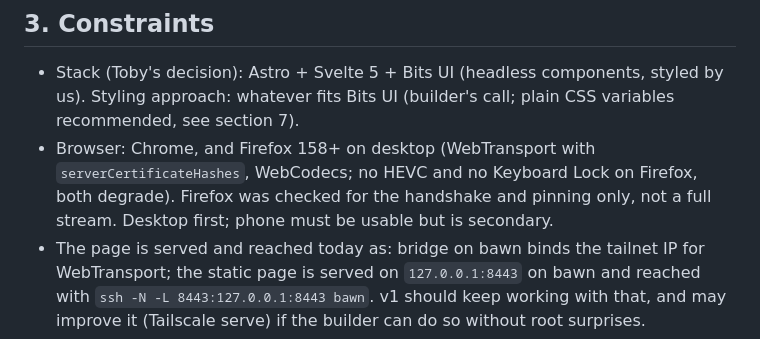
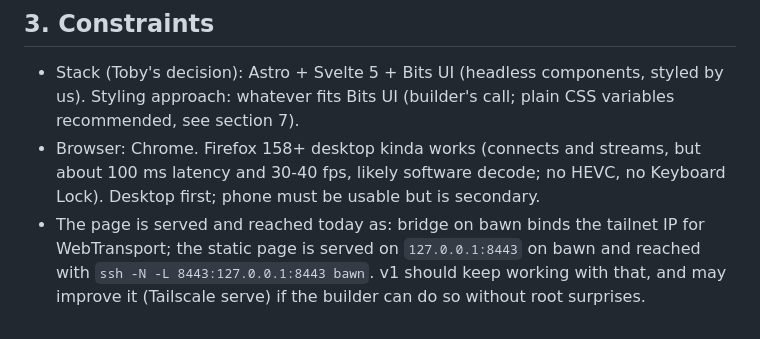
Before and after one commit to Toby-Faucher/brisk, a Markdown page: docs/ui-design.md, the part around the change. Rendered like a GitHub page.

Commit message:
docs: Firefox kinda works
Co-Authored-By: Claude Sonnet 5.5 <noreply@anthropic.com>

```diff
--- a/docs/ui-design.md
+++ b/docs/ui-design.md
@@ -34,7 +34,7 @@ Anti-goals (would make it a failure even if it technically works)
 ## 3. Constraints
 
 - Stack (Toby's decision): Astro + Svelte 5 + Bits UI (headless components, styled by us). Styling approach: whatever fits Bits UI (builder's call; plain CSS variables recommended, see section 7).
-- Browser: Chrome, and Firefox 158+ on desktop (WebTransport with `serverCertificateHashes`, WebCodecs; no HEVC and no Keyboard Lock on Firefox, both degrade). Firefox was checked for the handshake and pinning only, not a full stream. Desktop first; phone must be usable but is secondary.
+- Browser: Chrome. Firefox 158+ desktop kinda works (connects and streams, but about 100 ms latency and 30-40 fps, likely software decode; no HEVC, no Keyboard Lock). Desktop first; phone must be usable but is secondary.
 - The page is served and reached today as: bridge on bawn binds the tailnet IP for WebTransport; the static page is served on `127.0.0.1:8443` on bawn and reached with `ssh -N -L 8443:127.0.0.1:8443 bawn`. v1 should keep working with that, and may improve it (Tailscale serve) if the builder can do so without root surprises.
 - Security model: tailnet-only, no sign-in. The WebTransport session token and pinned certificate hash stay as they are (see `docs/m2-notes.md`).
 - Dark theme only (Toby's decision). Accent color is user-pickable from six swatches (mint, indigo, pink, orange, lime, sky); mint is the default.
```
